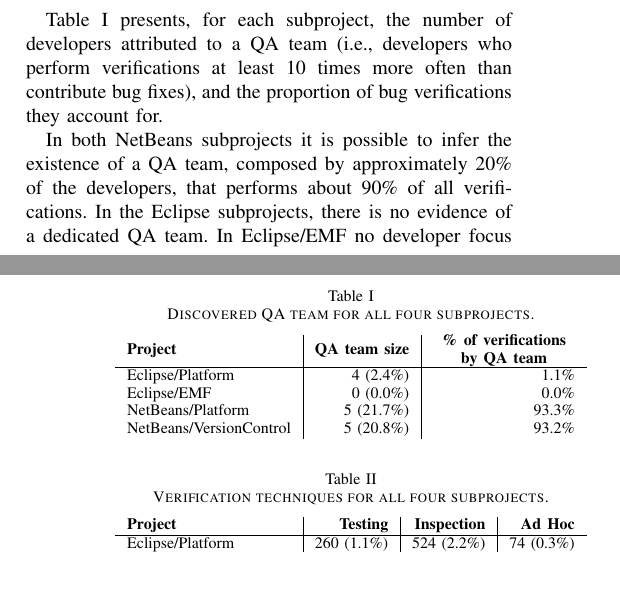
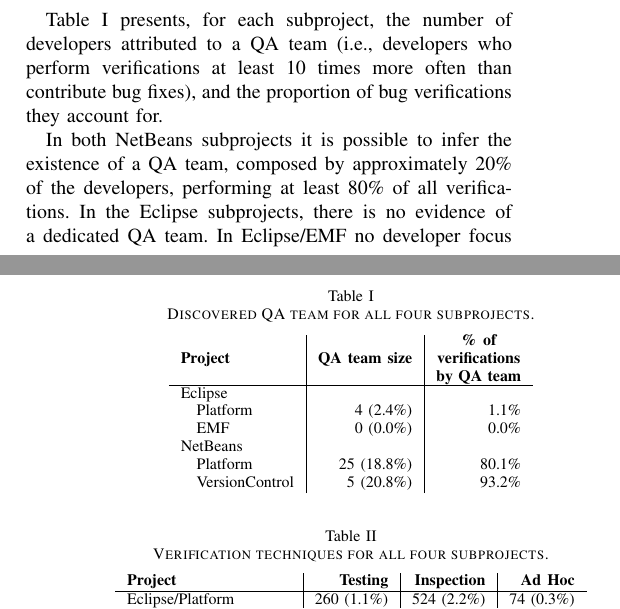
Before and after one commit to rodrigorgs/msr2012-exploratory, a LaTeX paper (msr2012-exploratory.tex, which reads contents.tex): two parts of the columns of pages 3 and 4 of 4, joined at a grey line, cut so that both start at the same text, the shorter picture padded with empty space. Compiled offline with pdfLaTeX.

Commit message:
Updating QA values after removing mass verifications.

```diff
--- a/contents.tex
+++ b/contents.tex
@@ -297,51 +297,21 @@
 			% \toprule
 			\textbf{\centering Project} &
 			\textbf{\centering QA team size} &
-			\MyHead{2.5cm}{\textbf{\% of verifications by QA team}} \\
+			\MyHead{1.5cm}{\textbf{\% of verifications by QA team}} \\
 			\hline
-			Eclipse/Platform        & 4 (2.4\%)  &  1.1\% \\
-			Eclipse/EMF             & 0 (0.0\%)  &  0.0\% \\
-			NetBeans/Platform       & 5 (21.7\%) & 93.3\% \\
-			NetBeans/VersionControl & 5 (20.8\%) & 93.2\% \\
+			Eclipse & & \\
+			\quad Platform        & 4 (2.4\%)  &  1.1\% \\
+			\quad EMF             & 0 (0.0\%)  &  0.0\% \\
+			NetBeans & & \\
+			\quad Platform       & 25 (18.8\%) & 80.1\% \\
+			\quad VersionControl & 5 (20.8\%) & 93.2\% \\
 			% \bottomrule
 		\end{tabular}
 		\end{center}
 
 	\end{table}
 
-	% We counted the number of times each developer verified or fixed a bug. We consider that, if a developer is primarily concerned with quality assurance, then s/he verifies much more bugs that s/he fixes.
-	%
-	% We defined ratio as ...
-	%
-	% The verified/fixed ratio for the four projects is shown on Table XXX.
-
-% \begin{verbatim}
-% *** eclipse-platform
-% Verifiers: 4 (2.4%)
-%   1.1% of verifications
-% Fixers: 30 (17.9%)
-% Total developers: 168
-%
-% *** eclipse-emf
-% Verifiers: 0 (0.0%)
-%   0.0% of verifications
-% Fixers: 4 (30.8%)
-% Total developers: 13
-%
-% *** netbeans-platform
-% Verifiers: 5 (21.7%)
-%   93.3% of verifications
-% Fixers: 6 (26.1%)
-% Total developers: 23
-%
-% *** netbeans-versioncontrol
-% Verifiers: 5 (20.8%)
-%   93.2% of verifications
-% Fixers: 6 (25.0%)
-% Total developers: 24
-% \end{verbatim}
-
-	In both NetBeans subprojects it is possible to infer the existence of a QA team, composed by approximately 20\% of the developers, that performs about 90\% of all verifications. In the Eclipse subprojects, there is no evidence of a dedicated QA team. In Eclipse/EMF no developer focus specifically on verification. In Eclipse/Platform, 2.4\% of the developers focus on verification tasks, contributing only to 1.1\% of the verifications.
+	In both NetBeans subprojects it is possible to infer the existence of a QA team, composed by approximately 20\% of the developers, performing at least 80\% of all verifications. In the Eclipse subprojects, there is no evidence of a dedicated QA team. In Eclipse/EMF no developer focus specifically on verification. In Eclipse/Platform, 2.4\% of the developers focus on verification tasks, contributing only to 1.1\% of the verifications.
 
 % (it should be remembered that verification in EMF has a peculiar meaning)
 
```
Also changed, not shown: msr2012-exploratory.pdf.
